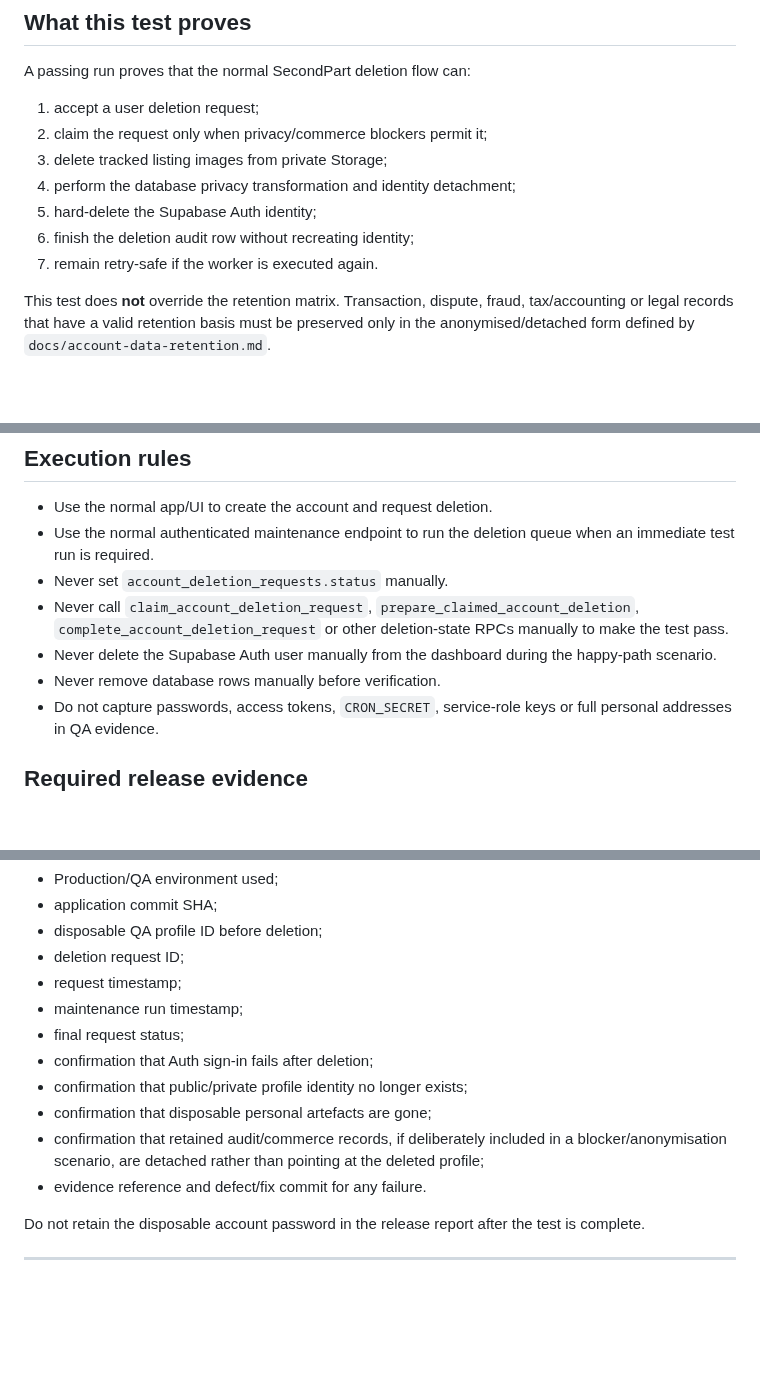
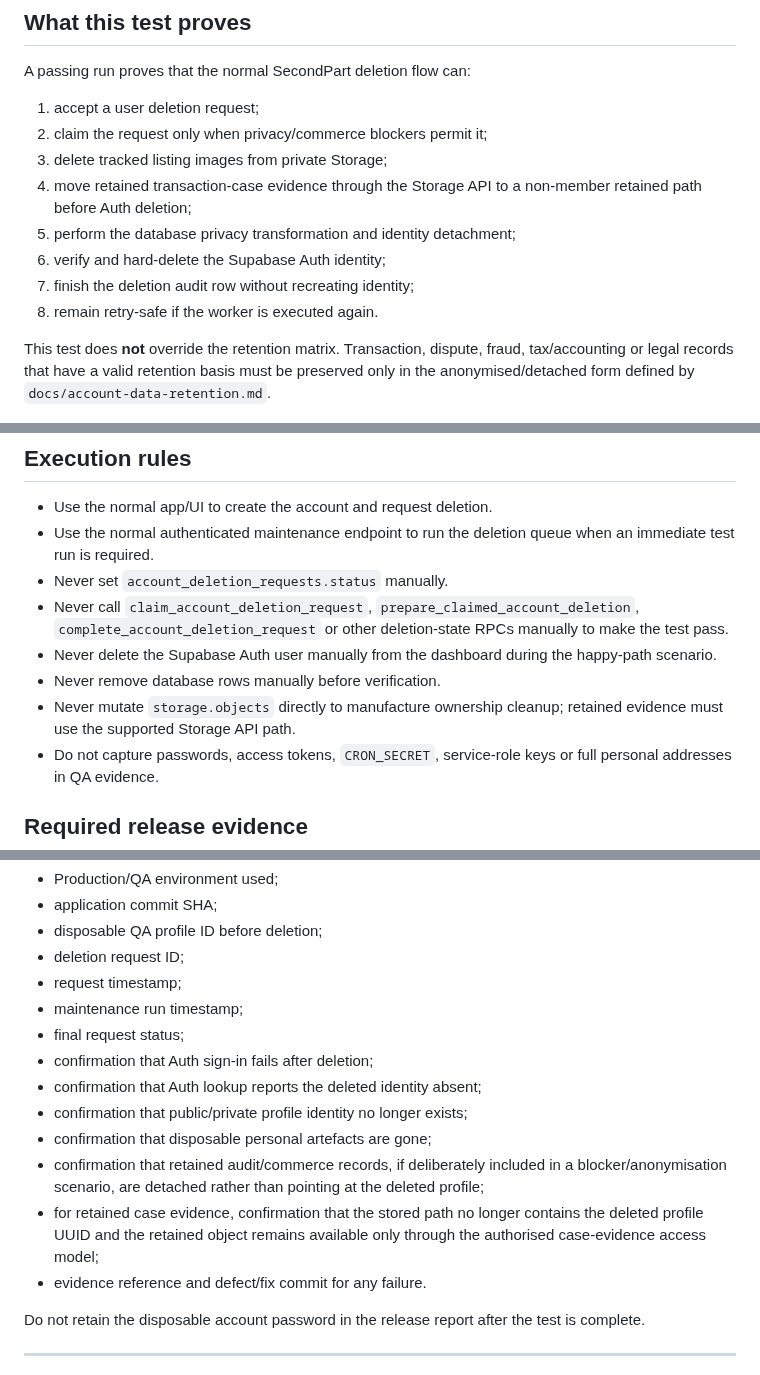
Before and after one commit to keisaj9006/SecondPartShop, a Markdown page: docs/account-deletion-e2e-runbook.md, 3 parts joined by grey strips. GitHub-like rendering; blank space fills up the shorter version.

```diff
--- a/docs/account-deletion-e2e-runbook.md
+++ b/docs/account-deletion-e2e-runbook.md
@@ -14,10 +14,11 @@ A passing run proves that the normal SecondPart deletion flow can:
 1. accept a user deletion request;
 2. claim the request only when privacy/commerce blockers permit it;
 3. delete tracked listing images from private Storage;
-4. perform the database privacy transformation and identity detachment;
-5. hard-delete the Supabase Auth identity;
-6. finish the deletion audit row without recreating identity;
-7. remain retry-safe if the worker is executed again.
+4. move retained transaction-case evidence through the Storage API to a non-member retained path before Auth deletion;
+5. perform the database privacy transformation and identity detachment;
+6. verify and hard-delete the Supabase Auth identity;
+7. finish the deletion audit row without recreating identity;
+8. remain retry-safe if the worker is executed again.
 
 This test does **not** override the retention matrix. Transaction, dispute, fraud, tax/accounting or legal records that have a valid retention basis must be preserved only in the anonymised/detached form defined by `docs/account-data-retention.md`.
 
@@ -29,6 +30,7 @@ This test does **not** override the retention matrix. Transaction, dispute, frau
 - Never call `claim_account_deletion_request`, `prepare_claimed_account_deletion`, `complete_account_deletion_request` or other deletion-state RPCs manually to make the test pass.
 - Never delete the Supabase Auth user manually from the dashboard during the happy-path scenario.
 - Never remove database rows manually before verification.
+- Never mutate `storage.objects` directly to manufacture ownership cleanup; retained evidence must use the supported Storage API path.
 - Do not capture passwords, access tokens, `CRON_SECRET`, service-role keys or full personal addresses in QA evidence.
 
 ## Required release evidence
@@ -43,9 +45,11 @@ Record:
 - maintenance run timestamp;
 - final request status;
 - confirmation that Auth sign-in fails after deletion;
+- confirmation that Auth lookup reports the deleted identity absent;
 - confirmation that public/private profile identity no longer exists;
 - confirmation that disposable personal artefacts are gone;
 - confirmation that retained audit/commerce records, if deliberately included in a blocker/anonymisation scenario, are detached rather than pointing at the deleted profile;
+- for retained case evidence, confirmation that the stored path no longer contains the deleted profile UUID and the retained object remains available only through the authorised case-evidence access model;
 - evidence reference and defect/fix commit for any failure.
 
 Do not retain the disposable account password in the release report after the test is complete.
```
Also changed, not shown: other parts of docs/account-deletion-e2e-runbook.md (+32 -3 lines).
